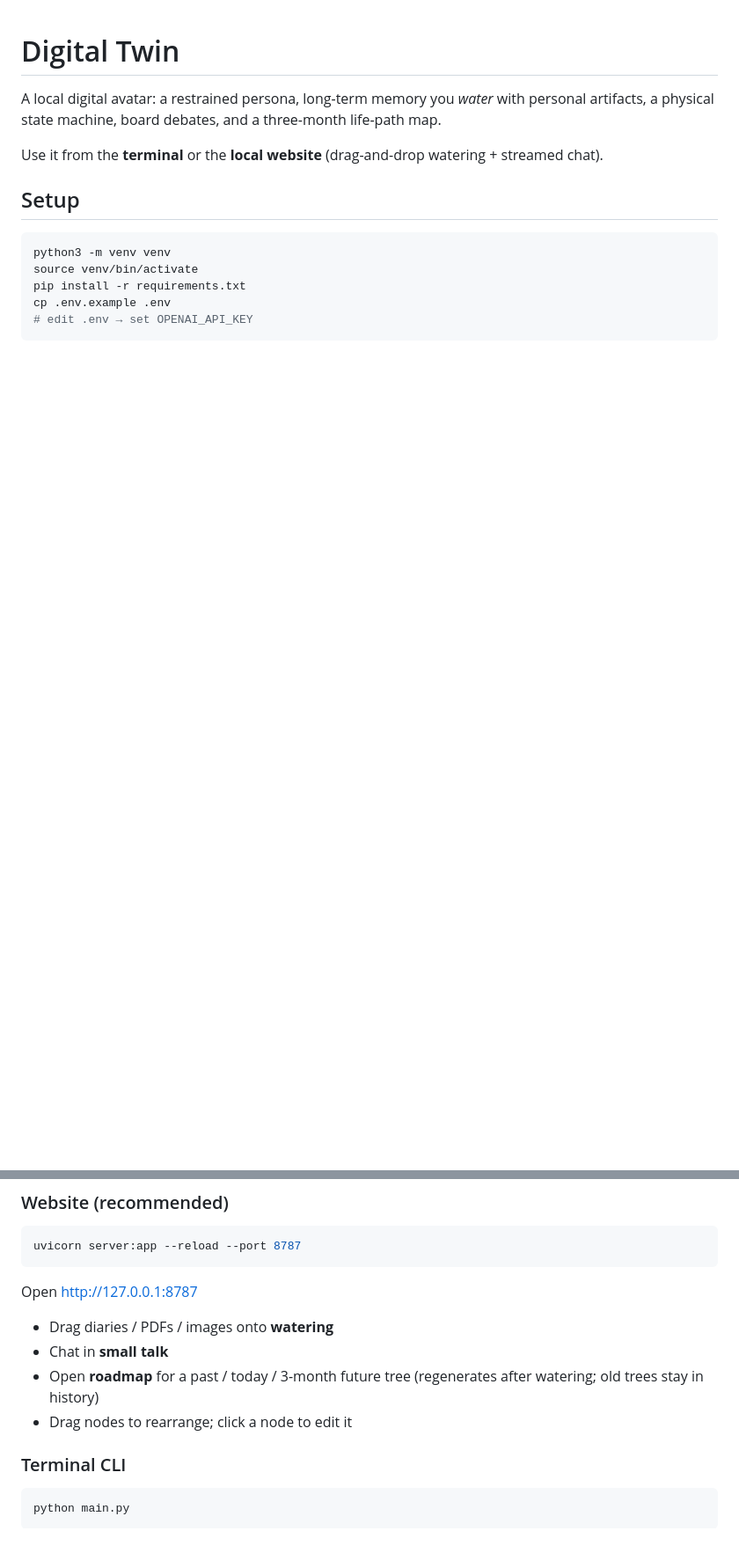
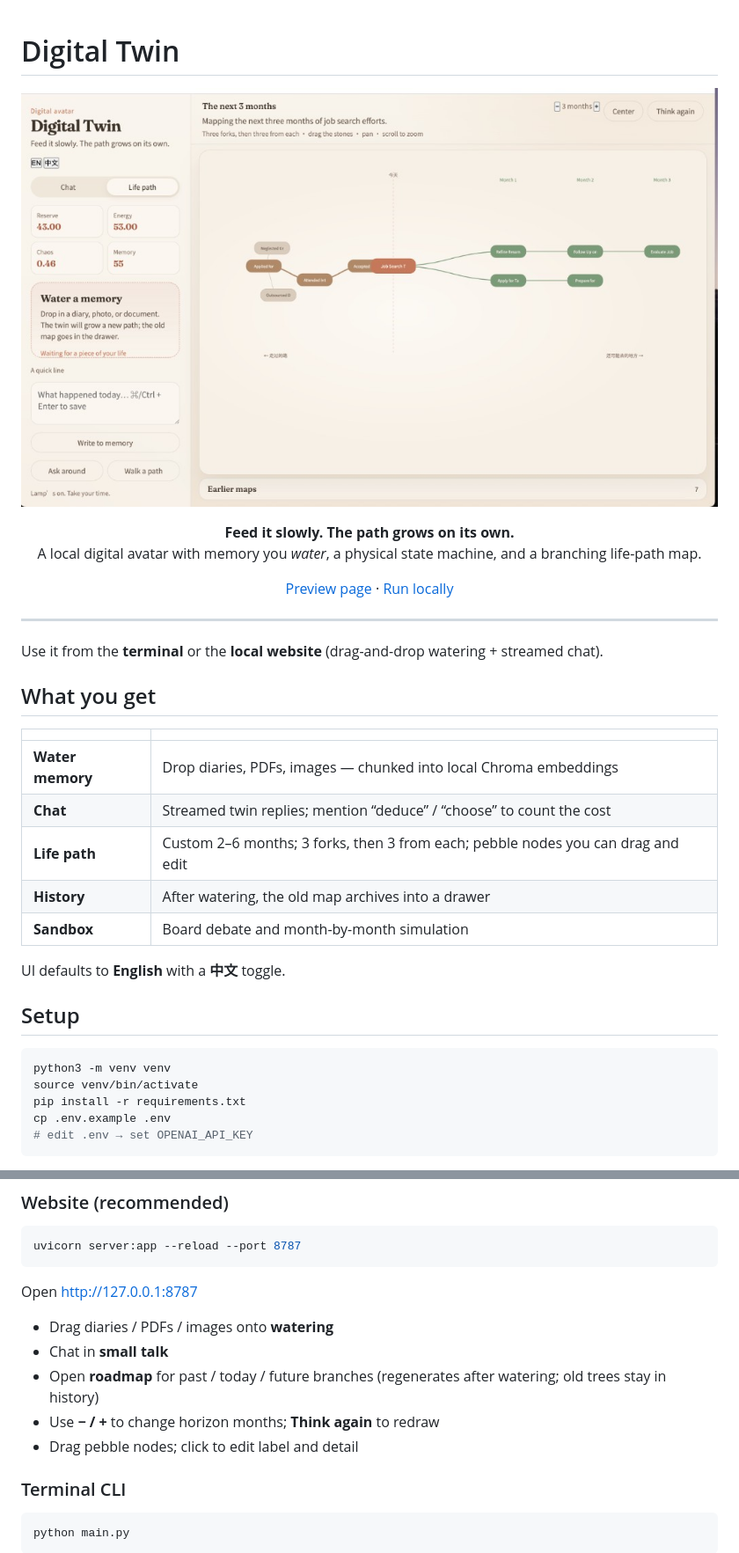
Before and after one commit to zhouyyj/digital-twin, a Markdown page: README.md, 2 parts joined by grey strips. Shown at 88% size. Rendered like a GitHub page; pictures changed too: docs/preview.png (added); blank space fills up the shorter version.

Commit message:
Add repo preview with screenshot and GitHub Pages landing.
Branching life-path map uses pebble nodes, configurable months, and a docs preview visitors see from the README.

```diff
--- a/README.md
+++ b/README.md
@@ -1,8 +1,34 @@
 # Digital Twin
 
-A local digital avatar: a restrained persona, long-term memory you *water* with personal artifacts, a physical state machine, board debates, and a three-month life-path map.
+<p align="center">
+  <img src="docs/preview.png" alt="Digital Twin — chat, watering, and branching life path" width="920" />
+</p>
+
+<p align="center">
+  <strong>Feed it slowly. The path grows on its own.</strong><br />
+  A local digital avatar with memory you <em>water</em>, a physical state machine, and a branching life-path map.
+</p>
+
+<p align="center">
+  <a href="https://zhouyyj.github.io/digital-twin/">Preview page</a> ·
+  <a href="#setup">Run locally</a>
+</p>
+
+---
 
 Use it from the **terminal** or the **local website** (drag-and-drop watering + streamed chat).
+
+## What you get
+
+| | |
+|---|---|
+| **Water memory** | Drop diaries, PDFs, images — chunked into local Chroma embeddings |
+| **Chat** | Streamed twin replies; mention “deduce” / “choose” to count the cost |
+| **Life path** | Custom 2–6 months; 3 forks, then 3 from each; pebble nodes you can drag and edit |
+| **History** | After watering, the old map archives into a drawer |
+| **Sandbox** | Board debate and month-by-month simulation |
+
+UI defaults to **English** with a **中文** toggle.
 
 ## Setup
 
@@ -24,8 +50,9 @@ Open [http://127.0.0.1:8787](http://127.0.0.1:8787)
 
 - Drag diaries / PDFs / images onto **watering**
 - Chat in **small talk**
-- Open **roadmap** for a past / today / 3-month future tree (regenerates after watering; old trees stay in history)
-- Drag nodes to rearrange; click a node to edit it
+- Open **roadmap** for past / today / future branches (regenerates after watering; old trees stay in history)
+- Use **− / +** to change horizon months; **Think again** to redraw
+- Drag pebble nodes; click to edit label and detail
 
 ### Terminal CLI
 
```
Also changed, not shown: other parts of README.md (+9 -2 lines), 11 other files.
